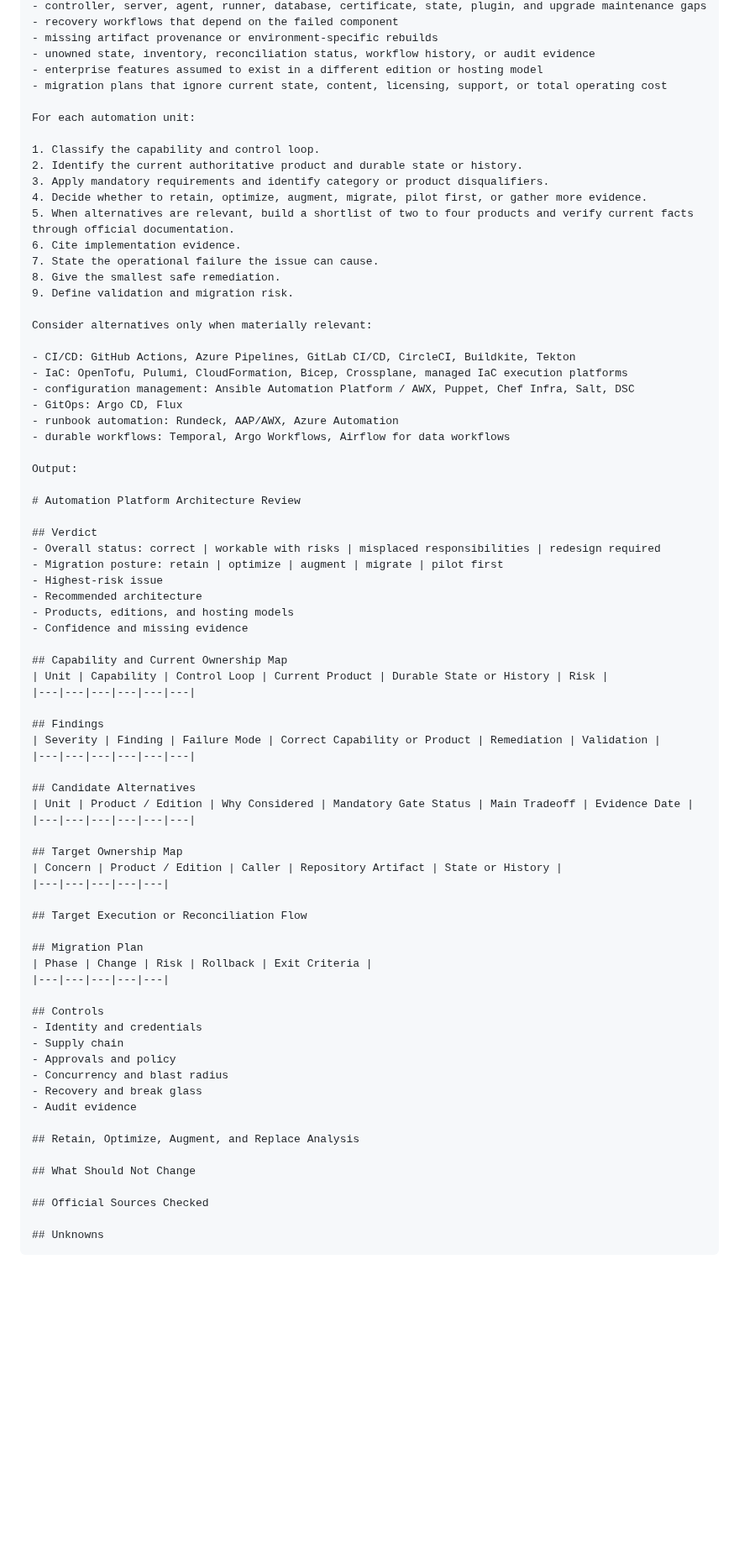
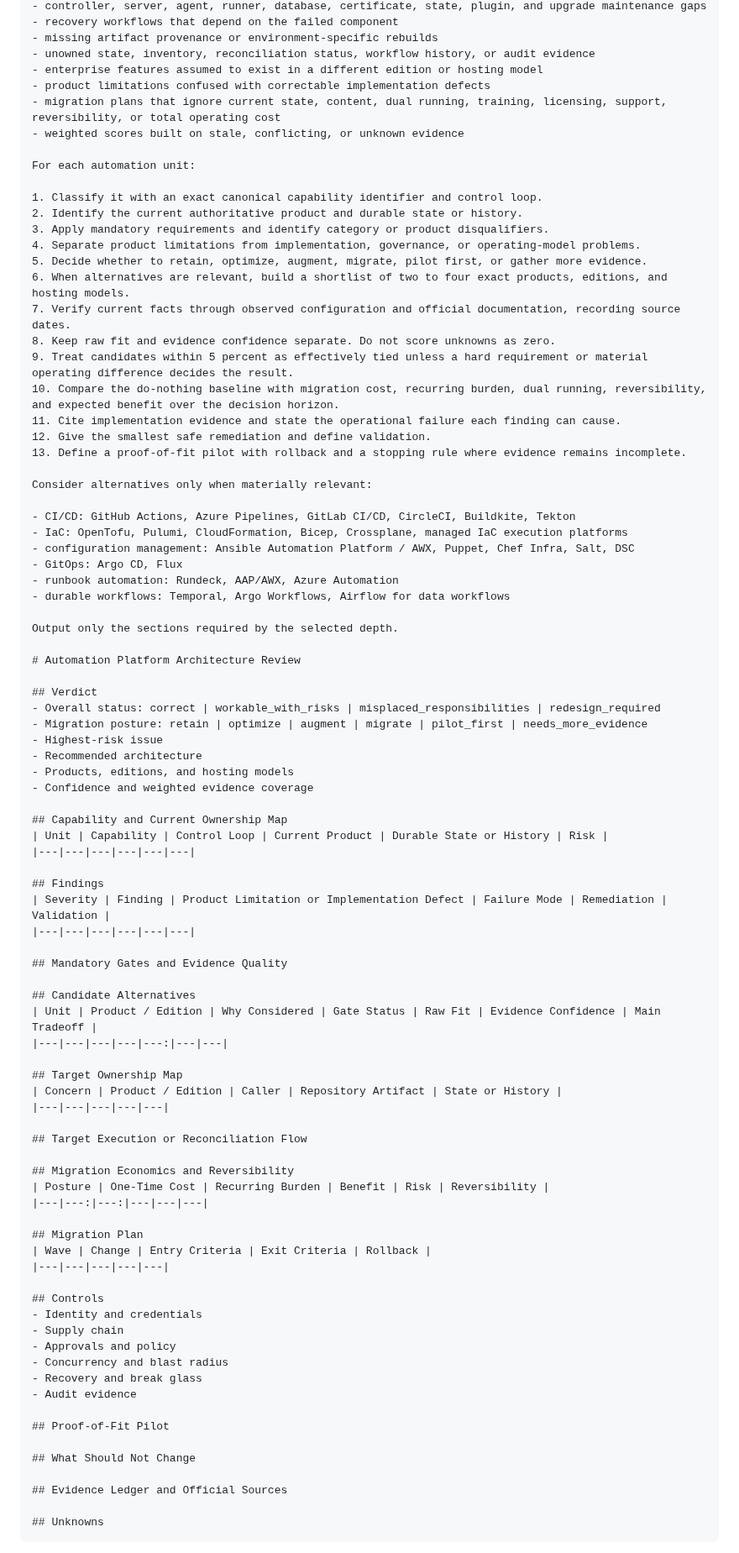
Before and after one commit to Quazmoz/agentdefaults, a Markdown page: prompts/review/challenge-automation-platform-choice.md, the part around one of its changes. Shown at 84% size. Drawn GitHub-style; blank space fills up the shorter version.

Commit message:
Polish automation platform architecture review prompt

````diff
--- a/prompts/review/challenge-automation-platform-choice.md
+++ b/prompts/review/challenge-automation-platform-choice.md
@@ -58,19 +62,25 @@ Inspect for:
 - missing artifact provenance or environment-specific rebuilds
 - unowned state, inventory, reconciliation status, workflow history, or audit evidence
 - enterprise features assumed to exist in a different edition or hosting model
-- migration plans that ignore current state, content, licensing, support, or total operating cost
+- product limitations confused with correctable implementation defects
+- migration plans that ignore current state, content, dual running, training, licensing, support, reversibility, or total operating cost
+- weighted scores built on stale, conflicting, or unknown evidence
 
 For each automation unit:
 
-1. Classify the capability and control loop.
+1. Classify it with an exact canonical capability identifier and control loop.
 2. Identify the current authoritative product and durable state or history.
 3. Apply mandatory requirements and identify category or product disqualifiers.
-4. Decide whether to retain, optimize, augment, migrate, pilot first, or gather more evidence.
-5. When alternatives are relevant, build a shortlist of two to four products and verify current facts through official documentation.
-6. Cite implementation evidence.
-7. State the operational failure the issue can cause.
-8. Give the smallest safe remediation.
-9. Define validation and migration risk.
+4. Separate product limitations from implementation, governance, or operating-model problems.
+5. Decide whether to retain, optimize, augment, migrate, pilot first, or gather more evidence.
+6. When alternatives are relevant, build a shortlist of two to four exact products, editions, and hosting models.
+7. Verify current facts through observed configuration and official documentation, recording source dates.
+8. Keep raw fit and evidence confidence separate. Do not score unknowns as zero.
+9. Treat candidates within 5 percent as effectively tied unless a hard requirement or material operating difference decides the result.
+10. Compare the do-nothing baseline with migration cost, recurring burden, dual running, reversibility, and expected benefit over the decision horizon.
+11. Cite implementation evidence and state the operational failure each finding can cause.
+12. Give the smallest safe remediation and define validation.
+13. Define a proof-of-fit pilot with rollback and a stopping rule where evidence remains incomplete.
 
 Consider alternatives only when materially relevant:
 
@@ -81,29 +91,31 @@ Consider alternatives only when materially relevant:
 - runbook automation: Rundeck, AAP/AWX, Azure Automation
 - durable workflows: Temporal, Argo Workflows, Airflow for data workflows
 
-Output:
+Output only the sections required by the selected depth.
 
 # Automation Platform Architecture Review
 
 ## Verdict
-- Overall status: correct | workable with risks | misplaced responsibilities | redesign required
-- Migration posture: retain | optimize | augment | migrate | pilot first
+- Overall status: correct | workable_with_risks | misplaced_responsibilities | redesign_required
+- Migration posture: retain | optimize | augment | migrate | pilot_first | needs_more_evidence
 - Highest-risk issue
 - Recommended architecture
 - Products, editions, and hosting models
-- Confidence and missing evidence
+- Confidence and weighted evidence coverage
 
 ## Capability and Current Ownership Map
 | Unit | Capability | Control Loop | Current Product | Durable State or History | Risk |
 |---|---|---|---|---|---|
 
 ## Findings
-| Severity | Finding | Failure Mode | Correct Capability or Product | Remediation | Validation |
+| Severity | Finding | Product Limitation or Implementation Defect | Failure Mode | Remediation | Validation |
 |---|---|---|---|---|---|
 
+## Mandatory Gates and Evidence Quality
+
 ## Candidate Alternatives
-| Unit | Product / Edition | Why Considered | Mandatory Gate Status | Main Tradeoff | Evidence Date |
-|---|---|---|---|---|---|
+| Unit | Product / Edition | Why Considered | Gate Status | Raw Fit | Evidence Confidence | Main Tradeoff |
+|---|---|---|---|---:|---|---|
 
 ## Target Ownership Map
 | Concern | Product / Edition | Caller | Repository Artifact | State or History |
@@ -111,8 +123,12 @@ Output:
 
 ## Target Execution or Reconciliation Flow
 
+## Migration Economics and Reversibility
+| Posture | One-Time Cost | Recurring Burden | Benefit | Risk | Reversibility |
+|---|---:|---:|---|---|---|
+
 ## Migration Plan
-| Phase | Change | Risk | Rollback | Exit Criteria |
+| Wave | Change | Entry Criteria | Exit Criteria | Rollback |
 |---|---|---|---|---|
 
 ## Controls
@@ -123,11 +139,11 @@ Output:
 - Recovery and break glass
 - Audit evidence
 
-## Retain, Optimize, Augment, and Replace Analysis
+## Proof-of-Fit Pilot
 
 ## What Should Not Change
 
-## Official Sources Checked
+## Evidence Ledger and Official Sources
 
 ## Unknowns
 ```
````
Also changed, not shown: other parts of prompts/review/challenge-automation-platform-choice.md (+10 -6 lines).
